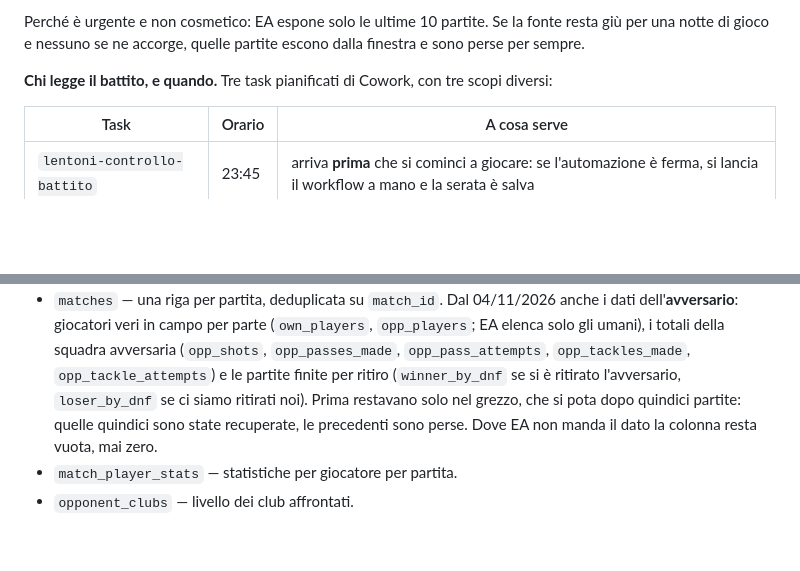
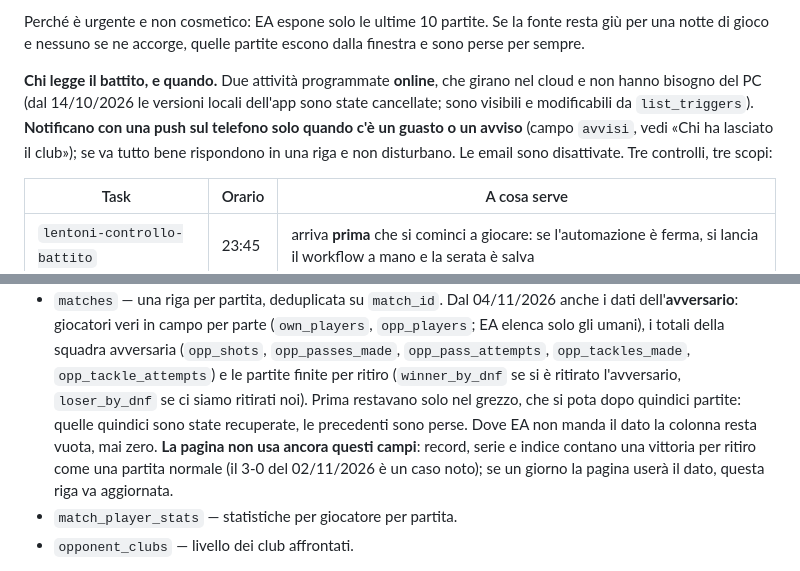
Before and after one commit to Pesix97/lentoni-dashboard, a Markdown page: README.md, 2 parts joined by grey strips. GitHub-like rendering; blank space fills up the shorter version.

Commit message:
README: i controlli del battito sono attivita' online con push, e la pagina non usa i ritiri
Dalla rilettura settimanale dell'8/11/2026: la tabella diceva "tre task pianificati di Cowork"
(sono due attivita' online dal 14/10) e non diceva che notificano solo in caso di guasto o
avviso; la riga su winner_by_dnf non diceva che la pagina ignora il dato.

Co-Authored-By: Claude Sonnet 5.5 <noreply@anthropic.com>
Claude-Session: https://claude.ai/code/session_01QDsNRaq4oR3qmbiFq7VpFN

```diff
--- a/README.md
+++ b/README.md
@@ -131,7 +131,11 @@ Perché è urgente e non cosmetico: EA espone solo le ultime 10 partite. Se la f
 giù per una notte di gioco e nessuno se ne accorge, quelle partite escono dalla finestra e
 sono perse per sempre.
 
-**Chi legge il battito, e quando.** Tre task pianificati di Cowork, con tre scopi diversi:
+**Chi legge il battito, e quando.** Due attività programmate **online**, che girano nel cloud e non
+hanno bisogno del PC (dal 14/10/2026 le versioni locali dell'app sono state cancellate; sono
+visibili e modificabili da `list_triggers`). **Notificano con una push sul telefono solo quando
+c'è un guasto o un avviso** (campo `avvisi`, vedi «Chi ha lasciato il club»); se va tutto bene
+rispondono in una riga e non disturbano. Le email sono disattivate. Tre controlli, tre scopi:
 
 | Task | Orario | A cosa serve |
 | --- | --- | --- |
@@ -1739,7 +1743,9 @@ sull'automazione: il runner di GitHub fa un checkout pulito a ogni giro.
   ritiro (`winner_by_dnf` se si è ritirato l'avversario, `loser_by_dnf` se ci siamo ritirati
   noi). Prima restavano solo nel grezzo, che si pota dopo quindici partite: quelle quindici
   sono state recuperate, le precedenti sono perse. Dove EA non manda il dato la colonna resta
-  vuota, mai zero.
+  vuota, mai zero. **La pagina non usa ancora questi campi**: record, serie e indice contano una
+  vittoria per ritiro come una partita normale (il 3-0 del 02/11/2026 è un caso noto); se un
+  giorno la pagina userà il dato, questa riga va aggiornata.
 - `match_player_stats` — statistiche per giocatore per partita.
 - `opponent_clubs` — livello dei club affrontati.
 
```
